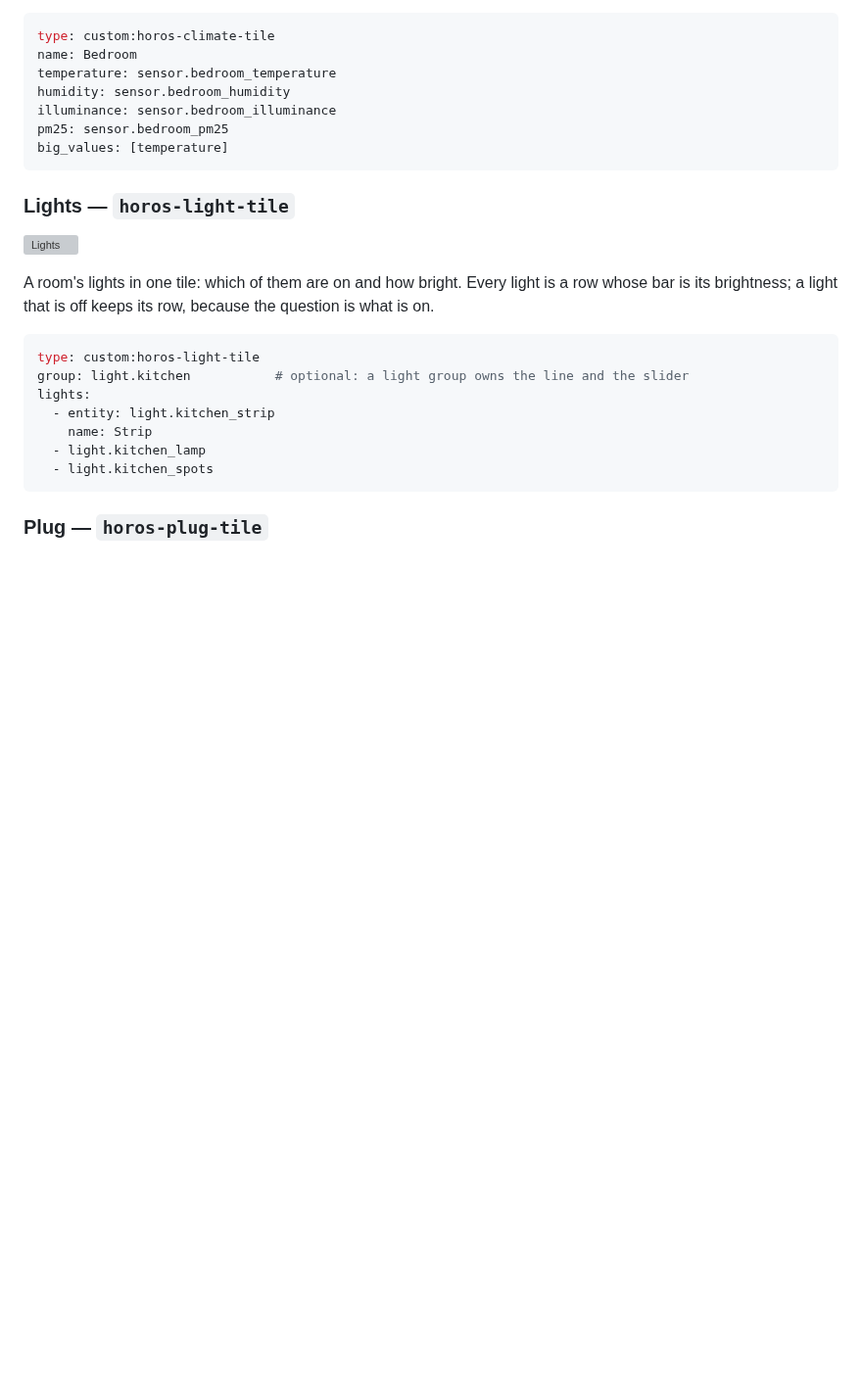
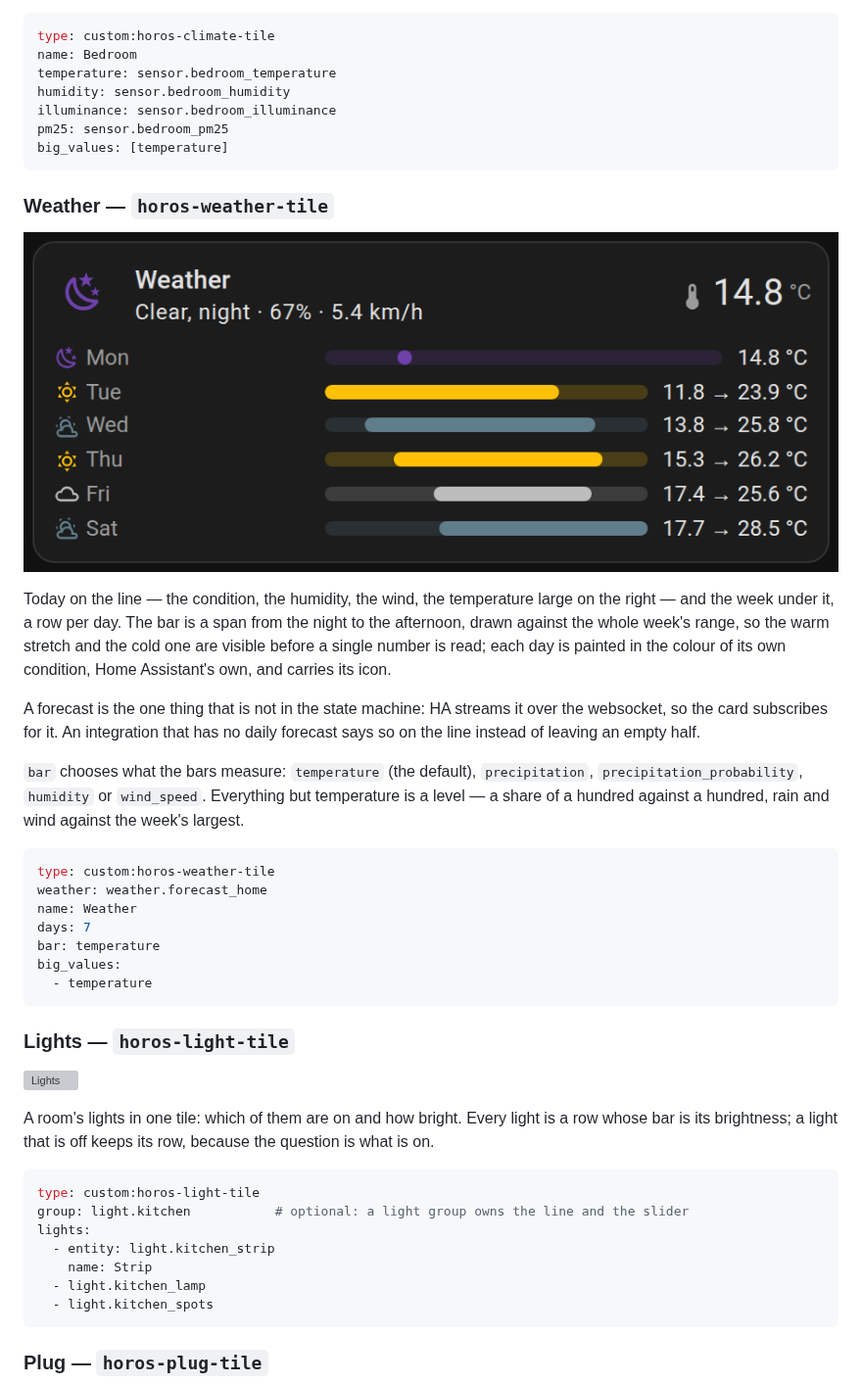
Before and after one commit to grigorii-horos/ha-plugins, a Markdown page: README.md, the part around one of its changes. Shown at 98% size. Drawn GitHub-style; pictures changed too: docs/images/weather.png (added); blank space fills up the shorter version; grey boxes are pictures that could not be loaded.

````diff
--- a/README.md
+++ b/README.md
@@ -116,6 +116,34 @@ humidity: sensor.bedroom_humidity
 illuminance: sensor.bedroom_illuminance
 pm25: sensor.bedroom_pm25
 big_values: [temperature]
+```
+
+### Weather — `horos-weather-tile`
+
+![Weather](docs/images/weather.png)
+
+Today on the line — the condition, the humidity, the wind, the temperature large on the
+right — and the week under it, a row per day. The bar is a span from the night to the
+afternoon, drawn against the whole week's range, so the warm stretch and the cold one are
+visible before a single number is read; each day is painted in the colour of its own
+condition, Home Assistant's own, and carries its icon.
+
+A forecast is the one thing that is not in the state machine: HA streams it over the
+websocket, so the card subscribes for it. An integration that has no daily forecast says
+so on the line instead of leaving an empty half.
+
+`bar` chooses what the bars measure: `temperature` (the default), `precipitation`,
+`precipitation_probability`, `humidity` or `wind_speed`. Everything but temperature is a
+level — a share of a hundred against a hundred, rain and wind against the week's largest.
+
+```yaml
+type: custom:horos-weather-tile
+weather: weather.forecast_home
+name: Weather
+days: 7
+bar: temperature
+big_values:
+  - temperature
 ```
 
 ### Lights — `horos-light-tile`
````
Also changed, not shown: other parts of README.md (+1 -1 lines), CLAUDE.md (+1 -1 lines), docs/images/hero.png, 15 other files.
